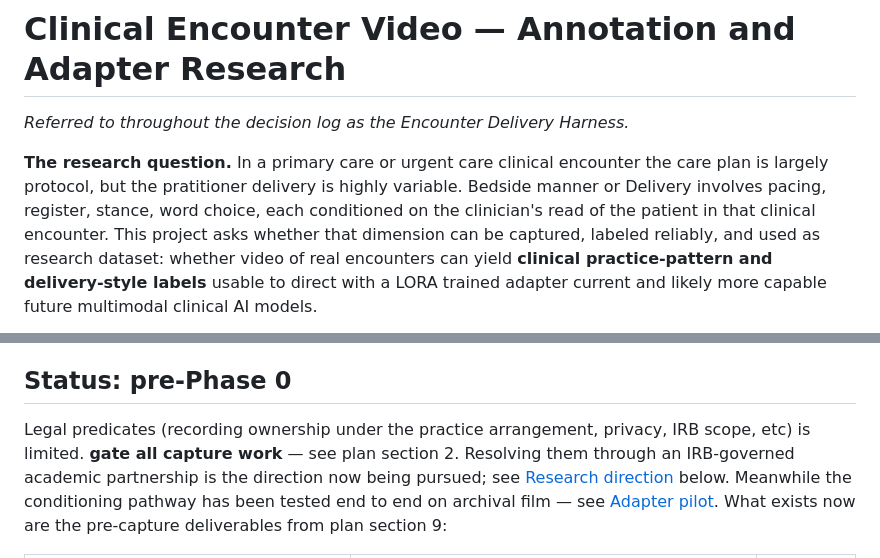
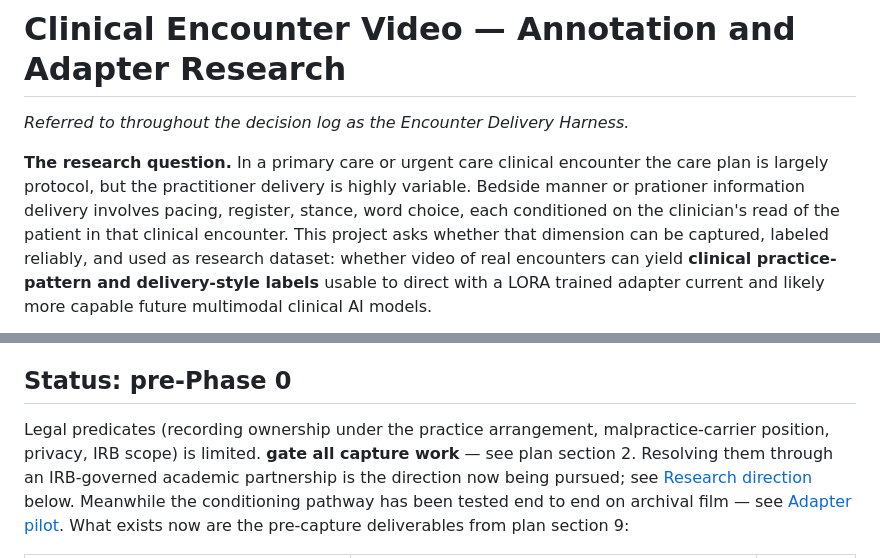
Before and after one commit to sbayer2/clinical-video-lora, a Markdown page: README.md, 2 parts joined by grey strips. GitHub-like rendering.

Commit message:
Fix typos in README.md
Corrected typos in the README regarding practitioner delivery and legal predicates.

```diff
--- a/README.md
+++ b/README.md
@@ -3,7 +3,7 @@
 *Referred to throughout the decision log as the Encounter Delivery Harness.*
 
 **The research question.** In a primary care or urgent care clinical encounter the care plan is largely
-protocol, but the pratitioner delivery is highly variable. Bedside manner or Delivery involves pacing, register, stance,
+protocol, but the practitioner delivery is highly variable. Bedside manner or prationer information delivery involves pacing, register, stance,
 word choice, each conditioned on the clinician's read of the patient in that clinical encounter. This project asks whether that dimension can be
 captured, labeled reliably, and used as research dataset: whether video of real encounters can
 yield **clinical practice-pattern and delivery-style labels** usable to direct with a LORA trained adapter
@@ -74,7 +74,7 @@ Full decision map: [docs/harness-action-plan.md](docs/harness-action-plan.md).
 ## Status: pre-Phase 0
 
 Legal predicates (recording ownership under
-the practice arrangement, privacy, IRB scope, etc) is limited.
+the practice arrangement, malpractice-carrier position, privacy, IRB scope) is limited.
 **gate all capture work** — see plan section 2. Resolving them through an
 IRB-governed academic partnership is the direction now being pursued; see
 [Research direction](#research-direction-irb-governed-capture-partnership-sought)
```
